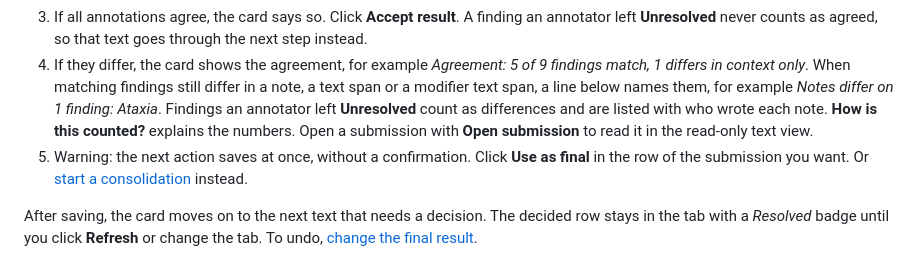
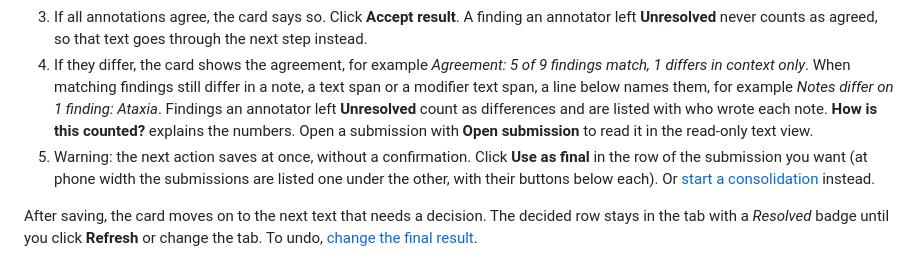
Before and after one commit to halbritter-lab/ontotator, a Markdown page: docs/handbook/lead-results.md, the part around the change. Drawn GitHub-style.

```diff
--- a/docs/handbook/lead-results.md
+++ b/docs/handbook/lead-results.md
@@ -20,7 +20,7 @@ What for: choose the final result of a text.
 2. With one submission or a submitted consolidation, check it and click **Accept result**. For a consolidation, the card says how its findings came about, for example *Consolidated by Carla Diaz · 32 matching, 1 decided by Carla, 2 groups left out*. Left-out groups are not in the result. If an annotator left findings **Unresolved**, the card lists them with who wrote each note. Accepting a submission directly keeps the flag and the note in the export; open the submission to check them first.
 3. If all annotations agree, the card says so. Click **Accept result**. A finding an annotator left **Unresolved** never counts as agreed, so that text goes through the next step instead.
 4. If they differ, the card shows the agreement, for example *Agreement: 5 of 9 findings match, 1 differs in context only*. When matching findings still differ in a note, a text span or a modifier text span, a line below names them, for example *Notes differ on 1 finding: Ataxia*. Findings an annotator left **Unresolved** count as differences and are listed with who wrote each note. **How is this counted?** explains the numbers. Open a submission with **Open submission** to read it in the read-only text view.
-5. Warning: the next action saves at once, without a confirmation. Click **Use as final** in the row of the submission you want. Or [start a consolidation](#start-a-consolidation) instead.
+5. Warning: the next action saves at once, without a confirmation. Click **Use as final** in the row of the submission you want (at phone width the submissions are listed one under the other, with their buttons below each). Or [start a consolidation](#start-a-consolidation) instead.
 
 After saving, the card moves on to the next text that needs a decision. The decided row stays in the tab with a *Resolved* badge until you click **Refresh** or change the tab. To undo, [change the final result](#change-a-final-result).
 
```
Also changed, not shown: CHANGELOG.md (+7 -0 lines), docs/handbook/lead-documents.md (+2 -2 lines), docs/handbook/images/lead-text-card.png, 8 other files.
